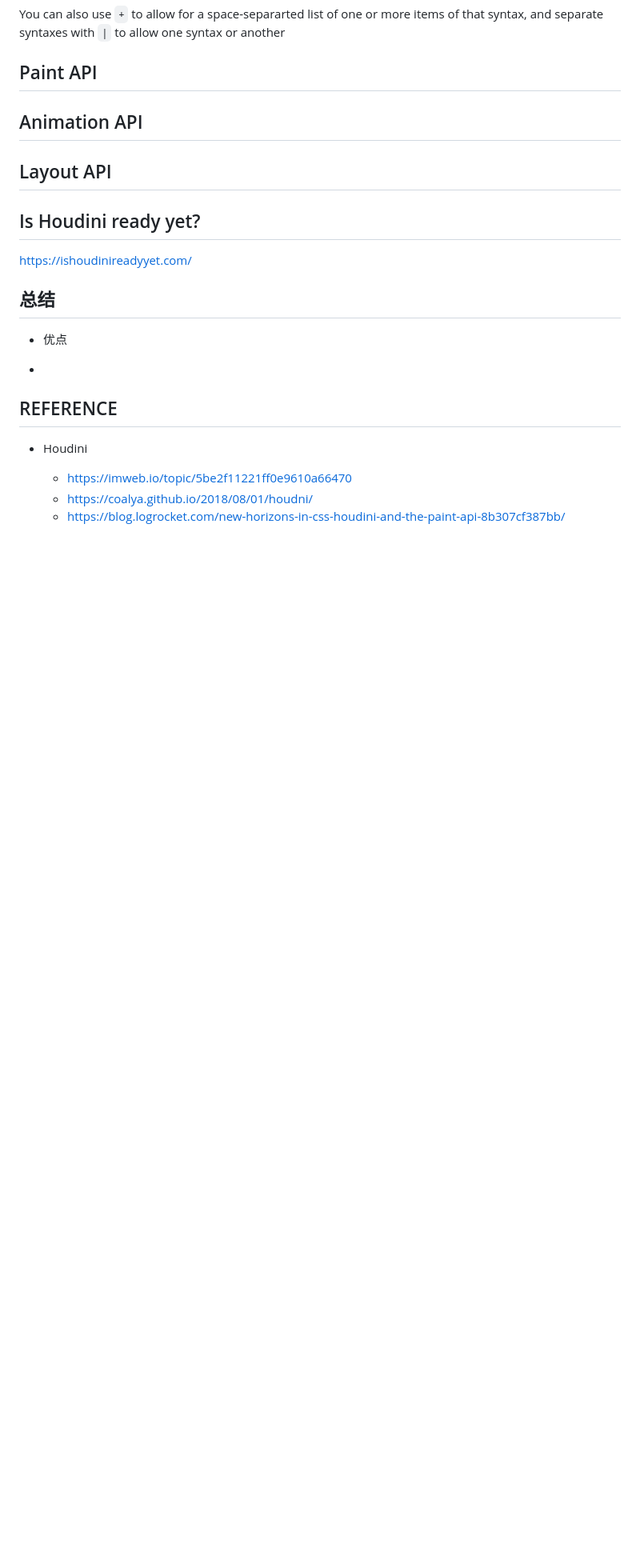
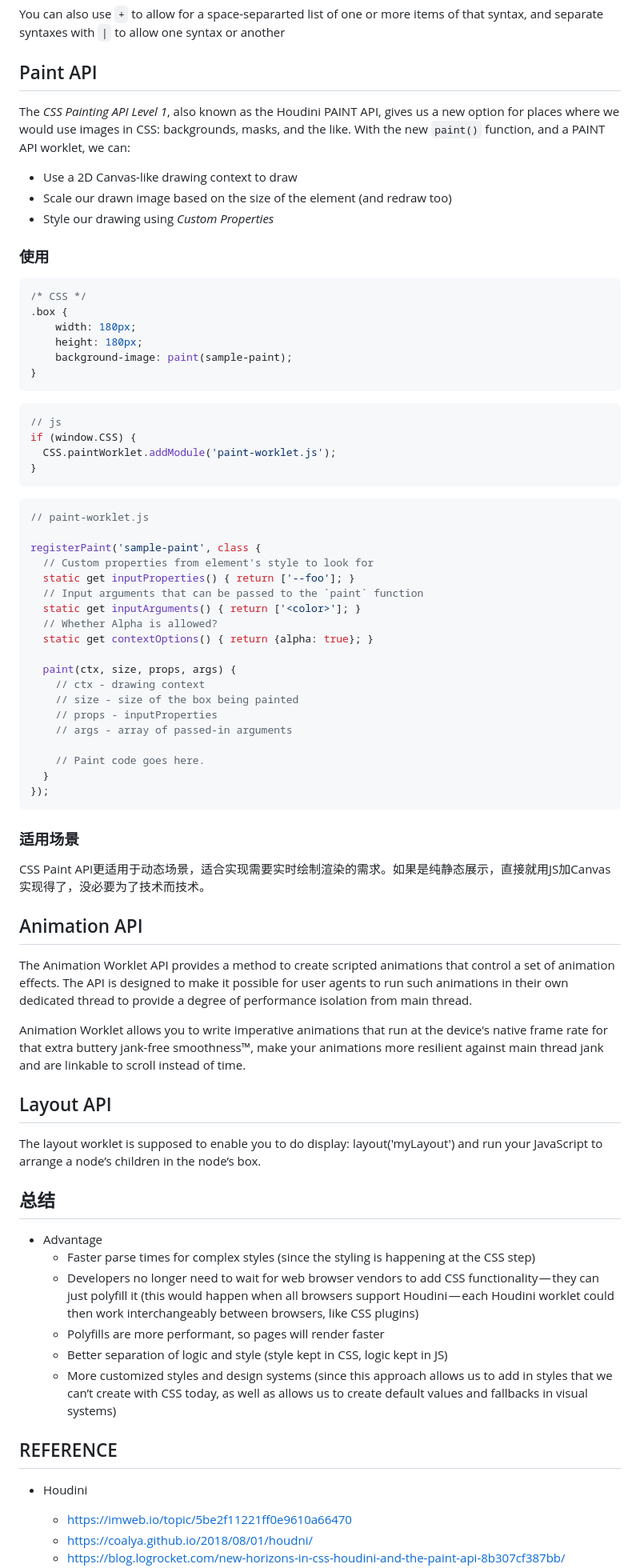
Before and after one commit to sunbeam-young/Houdini, a Markdown page: houdini.md, the part around the change printed below. Shown: that part at 80% size. Drawn GitHub-style; blank space fills up the shorter version.

````diff
--- a/houdini.md
+++ b/houdini.md
@@ -249,19 +255,74 @@ You can also use `+` to allow for a space-separarted list of one or more items o
 
 ## Paint API
 
+The *CSS Painting API Level 1*, also known as the Houdini PAINT API, gives us a new option for places where we would use images in CSS: backgrounds, masks, and the like. With the new `paint()` function, and a PAINT API worklet, we can:
+
+- Use a 2D Canvas-like drawing context to draw
+- Scale our drawn image based on the size of the element (and redraw too)
+- Style our drawing using *Custom Properties*
+
+### 使用
+
+```CSS
+/* CSS */
+.box {
+    width: 180px;
+    height: 180px;
+    background-image: paint(sample-paint);
+}
+```
+
+```javascript
+// js
+if (window.CSS) {
+  CSS.paintWorklet.addModule('paint-worklet.js');
+}
+```
+
+```javascript
+// paint-worklet.js
+
+registerPaint('sample-paint', class {
+  // Custom properties from element's style to look for
+  static get inputProperties() { return ['--foo']; }
+  // Input arguments that can be passed to the `paint` function
+  static get inputArguments() { return ['<color>']; }
+  // Whether Alpha is allowed?
+  static get contextOptions() { return {alpha: true}; }
+
+  paint(ctx, size, props, args) {
+    // ctx - drawing context
+    // size - size of the box being painted
+    // props - inputProperties
+    // args - array of passed-in arguments
+
+    // Paint code goes here.
+  }
+});
+```
+
+### 适用场景
+
+CSS Paint API更适用于动态场景，适合实现需要实时绘制渲染的需求。如果是纯静态展示，直接就用JS加Canvas实现得了，没必要为了技术而技术。
+
 ## Animation API
+
+The Animation Worklet API provides a method to create scripted animations that control a set of animation effects. The API is designed to make it possible for user agents to run such animations in their own dedicated thread to provide a degree of performance isolation from main thread.
+
+Animation Worklet allows you to write imperative animations that run at the device's native frame rate for that extra buttery jank-free smoothness™, make your animations more resilient against main thread jank and are linkable to scroll instead of time.
 
 ## Layout API
 
-## Is Houdini ready yet?
-
-<https://ishoudinireadyyet.com/>
+ The layout worklet is supposed to enable you to do display: layout('myLayout') and run your JavaScript to arrange a node’s children in the node’s box.
 
 ## 总结
 
-- 优点
-
--
+- Advantage
+  - Faster parse times for complex styles (since the styling is happening at the CSS step)
+  - Developers no longer need to wait for web browser vendors to add CSS functionality — they can just polyfill it (this would happen when all browsers support Houdini — each Houdini worklet could then work interchangeably between browsers, like CSS plugins)
+  - Polyfills are more performant, so pages will render faster
+  - Better separation of logic and style (style kept in CSS, logic kept in JS)
+  - More customized styles and design systems (since this approach allows us to add in styles that we can’t create with CSS today, as well as allows us to create default values and fallbacks in visual systems)
 
 ## REFERENCE
 
````
Also changed, not shown: other parts of houdini.md (+27 -9 lines), animation-api-demo-twitter-hidey-bar/avatar.jpg (deleted), animation-api-demo-twitter-hidey-bar/banner.jpg (deleted), img/流程.png (added), 14 other files.
